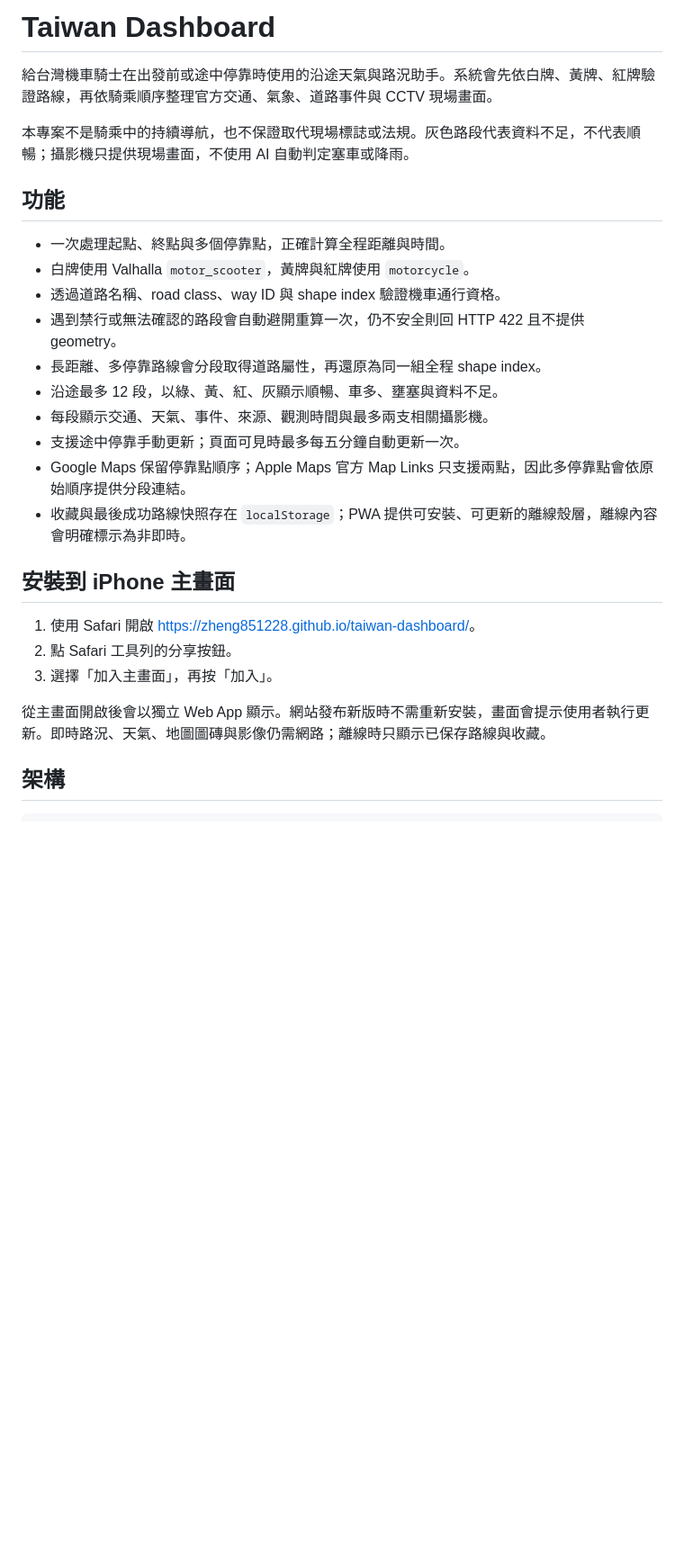
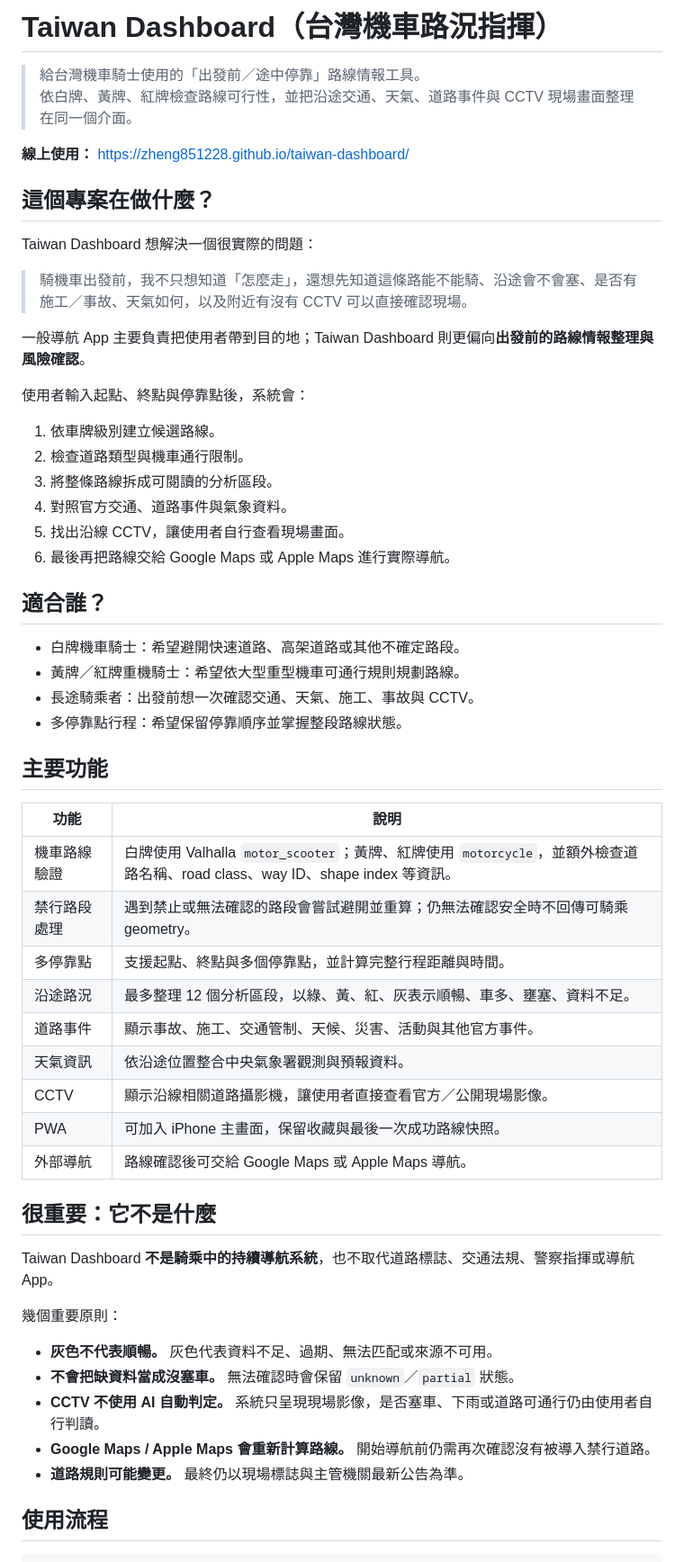
Before and after one commit to zheng851228/taiwan-dashboard, a Markdown page: README.md, the part around one of its changes. Shown at 90% size. Rendered like a GitHub page; blank space fills up the shorter version.

````diff
--- a/README.md
+++ b/README.md
@@ -1,30 +1,60 @@
-# Taiwan Dashboard
+# Taiwan Dashboard（台灣機車路況指揮）
 
-給台灣機車騎士在出發前或途中停靠時使用的沿途天氣與路況助手。系統會先依白牌、黃牌、紅牌驗證路線，再依騎乘順序整理官方交通、氣象、道路事件與 CCTV 現場畫面。
+> 給台灣機車騎士使用的「出發前／途中停靠」路線情報工具。
+> 依白牌、黃牌、紅牌檢查路線可行性，並把沿途交通、天氣、道路事件與 CCTV 現場畫面整理在同一個介面。
 
-本專案不是騎乘中的持續導航，也不保證取代現場標誌或法規。灰色路段代表資料不足，不代表順暢；攝影機只提供現場畫面，不使用 AI 自動判定塞車或降雨。
+**線上使用：** <https://zheng851228.github.io/taiwan-dashboard/>
 
-## 功能
+## 這個專案在做什麼？
 
-- 一次處理起點、終點與多個停靠點，正確計算全程距離與時間。
-- 白牌使用 Valhalla `motor_scooter`，黃牌與紅牌使用 `motorcycle`。
-- 透過道路名稱、road class、way ID 與 shape index 驗證機車通行資格。
-- 遇到禁行或無法確認的路段會自動避開重算一次，仍不安全則回 HTTP 422 且不提供 geometry。
-- 長距離、多停靠路線會分段取得道路屬性，再還原為同一組全程 shape index。
-- 沿途最多 12 段，以綠、黃、紅、灰顯示順暢、車多、壅塞與資料不足。
-- 每段顯示交通、天氣、事件、來源、觀測時間與最多兩支相關攝影機。
-- 支援途中停靠手動更新；頁面可見時最多每五分鐘自動更新一次。
-- Google Maps 保留停靠點順序；Apple Maps 官方 Map Links 只支援兩點，因此多停靠點會依原始順序提供分段連結。
-- 收藏與最後成功路線快照存在 `localStorage`；PWA 提供可安裝、可更新的離線殼層，離線內容會明確標示為非即時。
+Taiwan Dashboard 想解決一個很實際的問題：
 
-## 安裝到 iPhone 主畫面
+> 騎機車出發前，我不只想知道「怎麼走」，還想先知道這條路能不能騎、沿途會不會塞、是否有施工／事故、天氣如何，以及附近有沒有 CCTV 可以直接確認現場。
 
-1. 使用 Safari 開啟 <https://zheng851228.github.io/taiwan-dashboard/>。
-2. 點 Safari 工具列的分享按鈕。
-3. 選擇「加入主畫面」，再按「加入」。
+一般導航 App 主要負責把使用者帶到目的地；Taiwan Dashboard 則更偏向**出發前的路線情報整理與風險確認**。
 
-從主畫面開啟後會以獨立 Web App 顯示。網站發布新版時不需重新安裝，畫面會提示使用者執行更新。即時路況、天氣、地圖圖磚與影像仍需網路；離線時只顯示已保存路線與收藏。
+使用者輸入起點、終點與停靠點後，系統會：
 
-## 架構
+1. 依車牌級別建立候選路線。
+2. 檢查道路類型與機車通行限制。
+3. 將整條路線拆成可閱讀的分析區段。
+4. 對照官方交通、道路事件與氣象資料。
+5. 找出沿線 CCTV，讓使用者自行查看現場畫面。
+6. 最後再把路線交給 Google Maps 或 Apple Maps 進行實際導航。
+
+## 適合誰？
+
+- 白牌機車騎士：希望避開快速道路、高架道路或其他不確定路段。
+- 黃牌／紅牌重機騎士：希望依大型重型機車可通行規則規劃路線。
+- 長途騎乘者：出發前想一次確認交通、天氣、施工、事故與 CCTV。
+- 多停靠點行程：希望保留停靠順序並掌握整段路線狀態。
+
+## 主要功能
+
+| 功能 | 說明 |
+| --- | --- |
+| 機車路線驗證 | 白牌使用 Valhalla `motor_scooter`；黃牌、紅牌使用 `motorcycle`，並額外檢查道路名稱、road class、way ID、shape index 等資訊。 |
+| 禁行路段處理 | 遇到禁止或無法確認的路段會嘗試避開並重算；仍無法確認安全時不回傳可騎乘 geometry。 |
+| 多停靠點 | 支援起點、終點與多個停靠點，並計算完整行程距離與時間。 |
+| 沿途路況 | 最多整理 12 個分析區段，以綠、黃、紅、灰表示順暢、車多、壅塞、資料不足。 |
+| 道路事件 | 顯示事故、施工、交通管制、天候、災害、活動與其他官方事件。 |
+| 天氣資訊 | 依沿途位置整合中央氣象署觀測與預報資料。 |
+| CCTV | 顯示沿線相關道路攝影機，讓使用者直接查看官方／公開現場影像。 |
+| PWA | 可加入 iPhone 主畫面，保留收藏與最後一次成功路線快照。 |
+| 外部導航 | 路線確認後可交給 Google Maps 或 Apple Maps 導航。 |
+
+## 很重要：它不是什麼
+
+Taiwan Dashboard **不是騎乘中的持續導航系統**，也不取代道路標誌、交通法規、警察指揮或導航 App。
+
+幾個重要原則：
+
+- **灰色不代表順暢。** 灰色代表資料不足、過期、無法匹配或來源不可用。
+- **不會把缺資料當成沒塞車。** 無法確認時會保留 `unknown`／`partial` 狀態。
+- **CCTV 不使用 AI 自動判定。** 系統只呈現現場影像，是否塞車、下雨或道路可通行仍由使用者自行判讀。
+- **Google Maps / Apple Maps 會重新計算路線。** 開始導航前仍需再次確認沒有被導入禁行道路。
+- **道路規則可能變更。** 最終仍以現場標誌與主管機關最新公告為準。
+
+## 使用流程
 
 ```text
````
Also changed, not shown: other parts of README.md (+264 -92 lines).
